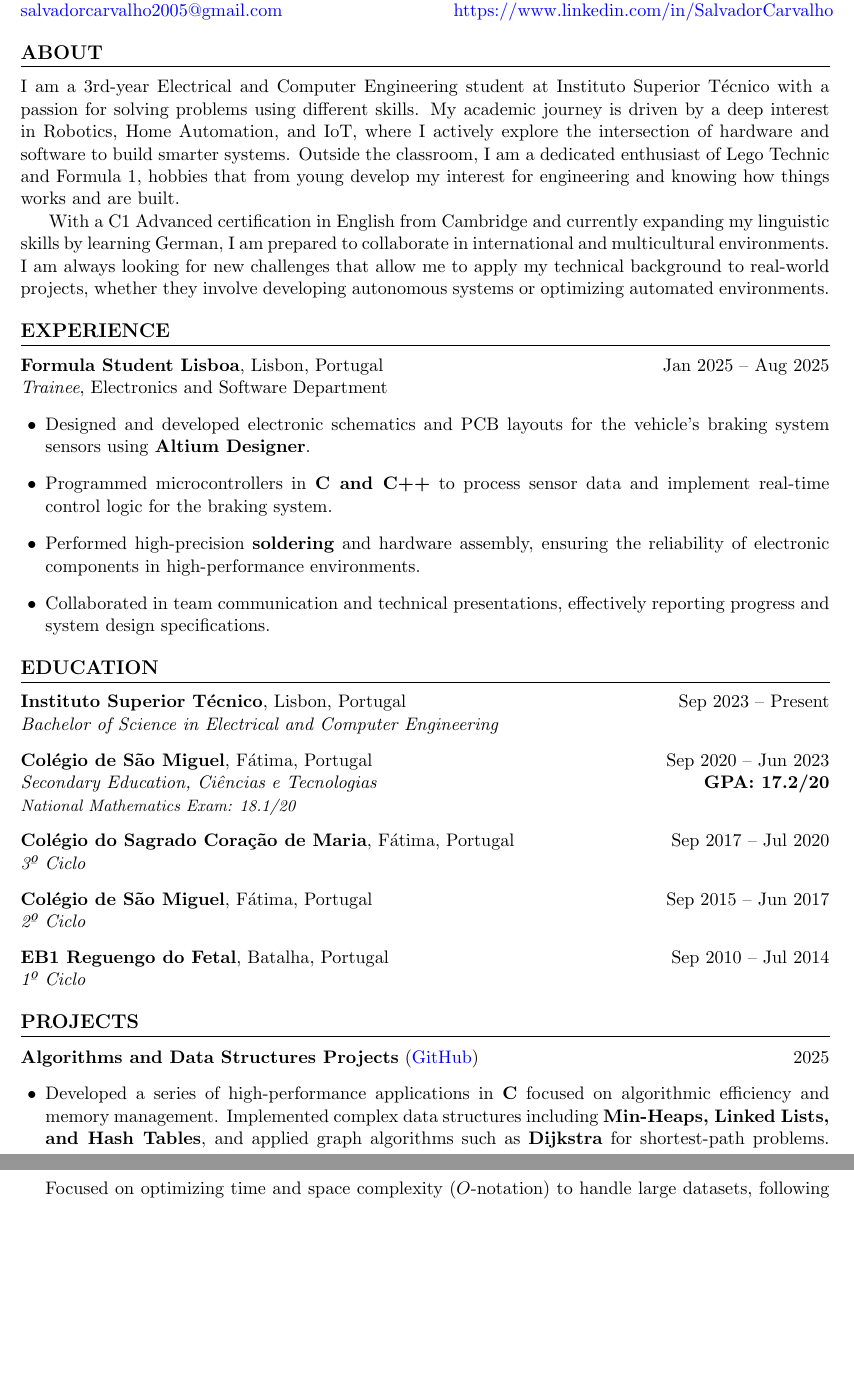
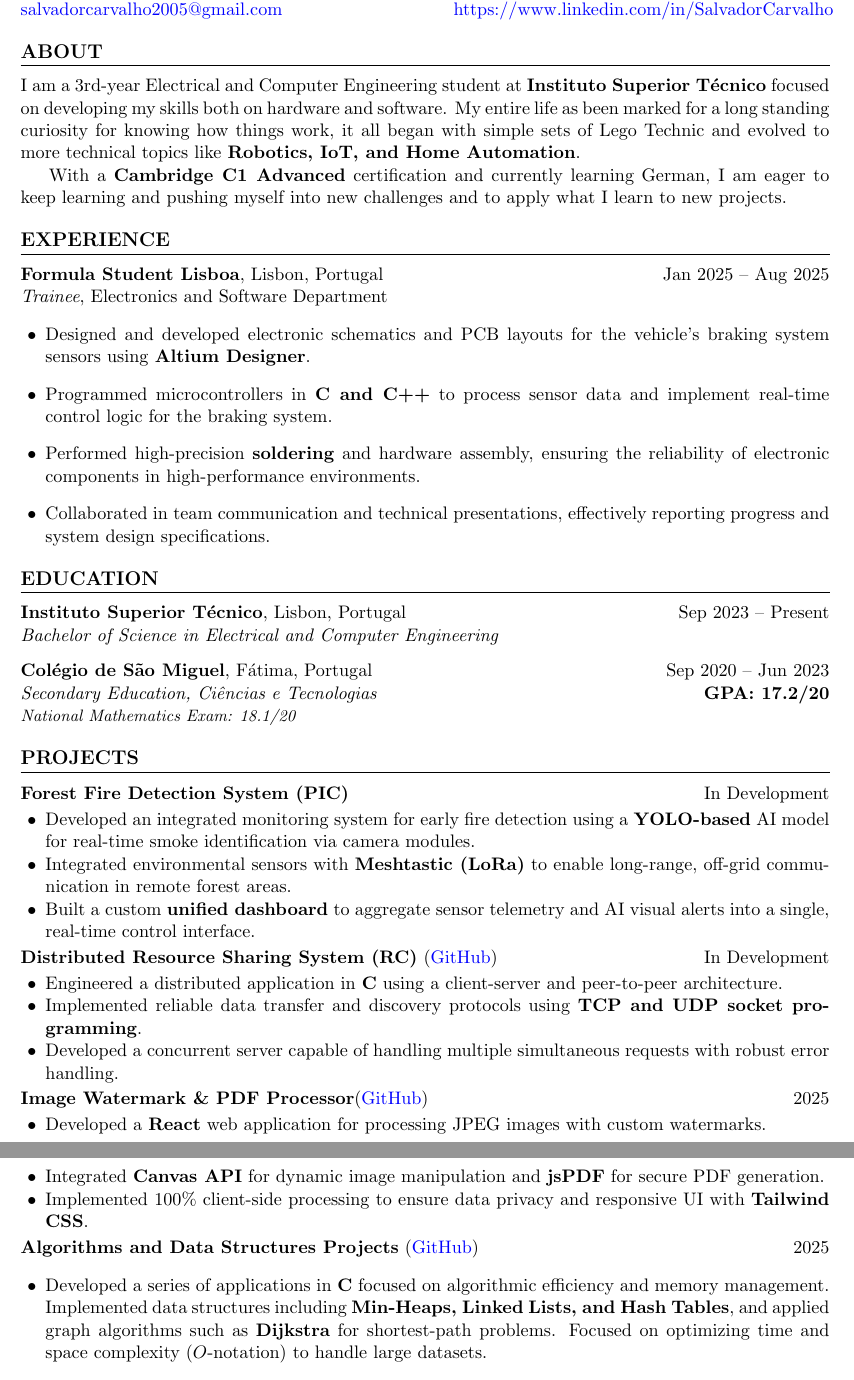
Before and after one commit to CARVALHOCENT/My-CV, a LaTeX document (main.tex): two parts of pages 1 and 2 of 2, joined at a grey line, cut so that both start at the same text, the shorter picture padded with empty space. Compiled offline with pdfLaTeX.

Commit message:
Updated Projects

```diff
--- a/main.tex
+++ b/main.tex
@@ -47,9 +47,10 @@
 % --- About Section ---
 \section*{About}
 
-I am a 3rd-year Electrical and Computer Engineering student at Instituto Superior Técnico with a passion for solving problems using different skills. My academic journey is driven by a deep interest in Robotics, Home Automation, and IoT, where I actively explore the intersection of hardware and software to build smarter systems. Outside the classroom, I am a dedicated enthusiast of Lego Technic and Formula 1, hobbies that from young develop my interest for engineering and knowing how things works and are built.
+I am a 3rd-year Electrical and Computer Engineering student at \textbf{Instituto Superior Técnico} focused on developing my skills both on hardware and software. My entire life as been marked for a long standing curiosity for knowing how things work, it all began with simple sets of Lego Technic and evolved to more technical topics like \textbf{Robotics, IoT, and Home Automation}.
 
-With a C1 Advanced certification in English from Cambridge and currently expanding my linguistic skills by learning German, I am prepared to collaborate in international and multicultural environments. I am always looking for new challenges that allow me to apply my technical background to real-world projects, whether they involve developing autonomous systems or optimizing automated environments.
+With a \textbf{Cambridge C1 Advanced} certification and currently learning German, I am eager to keep learning and pushing myself into new challenges and to apply what I learn to new projects.
+
 
 % --- Experience Section ---
 \section*{Experience}
@@ -78,27 +79,31 @@ With a C1 Advanced certification in English from Cambridge and currently expandi
 \textit{Secondary Education, Ciências e Tecnologias} \hfill \textbf{GPA: 17.2/20} \\
 \textit{\small National Mathematics Exam: 18.1/20}
 
-\vspace{8pt}
-
-% Colégio do Sagrado Coração de Maria
-\noindent \textbf{Colégio do Sagrado Coração de Maria}, Fátima, Portugal \hfill Sep 2017 -- Jul 2020 \\
-\textit{3º Ciclo}
-
-\vspace{8pt}
-
-% Colégio de São Miguel - 2º Ciclo
-\noindent \textbf{Colégio de São Miguel}, Fátima, Portugal \hfill Sep 2015 -- Jun 2017 \\
-\textit{2º Ciclo}
-
-\vspace{8pt}
-
-% EB1 Reguengo do Fetal
-\noindent \textbf{EB1 Reguengo do Fetal}, Batalha, Portugal \hfill Sep 2010 -- Jul 2014 \\
-\textit{1º Ciclo}
-
 % --- Projects Section ---
 \section*{Projects}
 
+\noindent \textbf{Forest Fire Detection System (PIC)} \hfill In Development
+\begin{itemize}[leftmargin=15pt, label={$\bullet$}, noitemsep, topsep=2pt]
+    \item Developed an integrated monitoring system for early fire detection using a \textbf{YOLO-based} AI model for real-time smoke identification via camera modules.
+    \item Integrated environmental sensors with \textbf{Meshtastic (LoRa)} to enable long-range, off-grid communication in remote forest areas.
+    \item Built a custom \textbf{unified dashboard} to aggregate sensor telemetry and AI visual alerts into a single, real-time control interface.
+\end{itemize}
+
+\noindent \textbf{Distributed Resource Sharing System (RC)} (\href{https://github.com/CARVALHOCENT/Computer-Networks-and-the-Internet }{GitHub})\hfill In Development
+\begin{itemize}[leftmargin=15pt, label={$\bullet$}, noitemsep, topsep=2pt]
+    \item Engineered a distributed application in \textbf{C} using a client-server and peer-to-peer architecture.
+    \item Implemented reliable data transfer and discovery protocols using \textbf{TCP and UDP socket programming}.
+    \item Developed a concurrent server capable of handling multiple simultaneous requests with robust error handling.
+\end{itemize}
+
+\noindent \textbf{Image Watermark \& PDF Processor}(\href{https://github.com/CARVALHOCENT/WatermarkApp }{GitHub})\hfill 2025
+\begin{itemize}[leftmargin=15pt, label={$\bullet$}, noitemsep, topsep=2pt]
+    \item Developed a \textbf{React} web application for processing JPEG images with custom watermarks.
+    \item Integrated \textbf{Canvas API} for dynamic image manipulation and \textbf{jsPDF} for secure PDF generation.
+    \item Implemented 100\% client-side processing to ensure data privacy and responsive UI with \textbf{Tailwind CSS}.
+\end{itemize}
+
 \noindent \textbf{Algorithms and Data Structures Projects} (\href{https://github.com/CARVALHOCENT/AED-Projetos}{GitHub}) \hfill 2025
 \begin{itemize}[leftmargin=15pt, label={$\bullet$}]
-    \item Developed a series of high-performance applications in \textbf{C} focused on algorithmic efficiency and memory management. Implemented complex data structures including \textbf{Min-Heaps, Linked Lists, and Hash Tables}, and applied graph algorithms such as \textbf{Dijkstra} for shortest-path problems. Focused on optimizing time and space complexity ($O$-notation) to handle large datasets, following the rigorous standards of Instituto Superior Técnico.
+    \item Developed a series of applications in \textbf{C} focused on algorithmic efficiency and memory management. Implemented data structures including \textbf{Min-Heaps, Linked Lists, and Hash Tables}, and applied graph algorithms such as \textbf{Dijkstra} for shortest-path problems. Focused on optimizing time and space complexity ($O$-notation) to handle large datasets.
+\end{itemize}
```
Also changed, not shown: main.tex (22 more changed lines).
